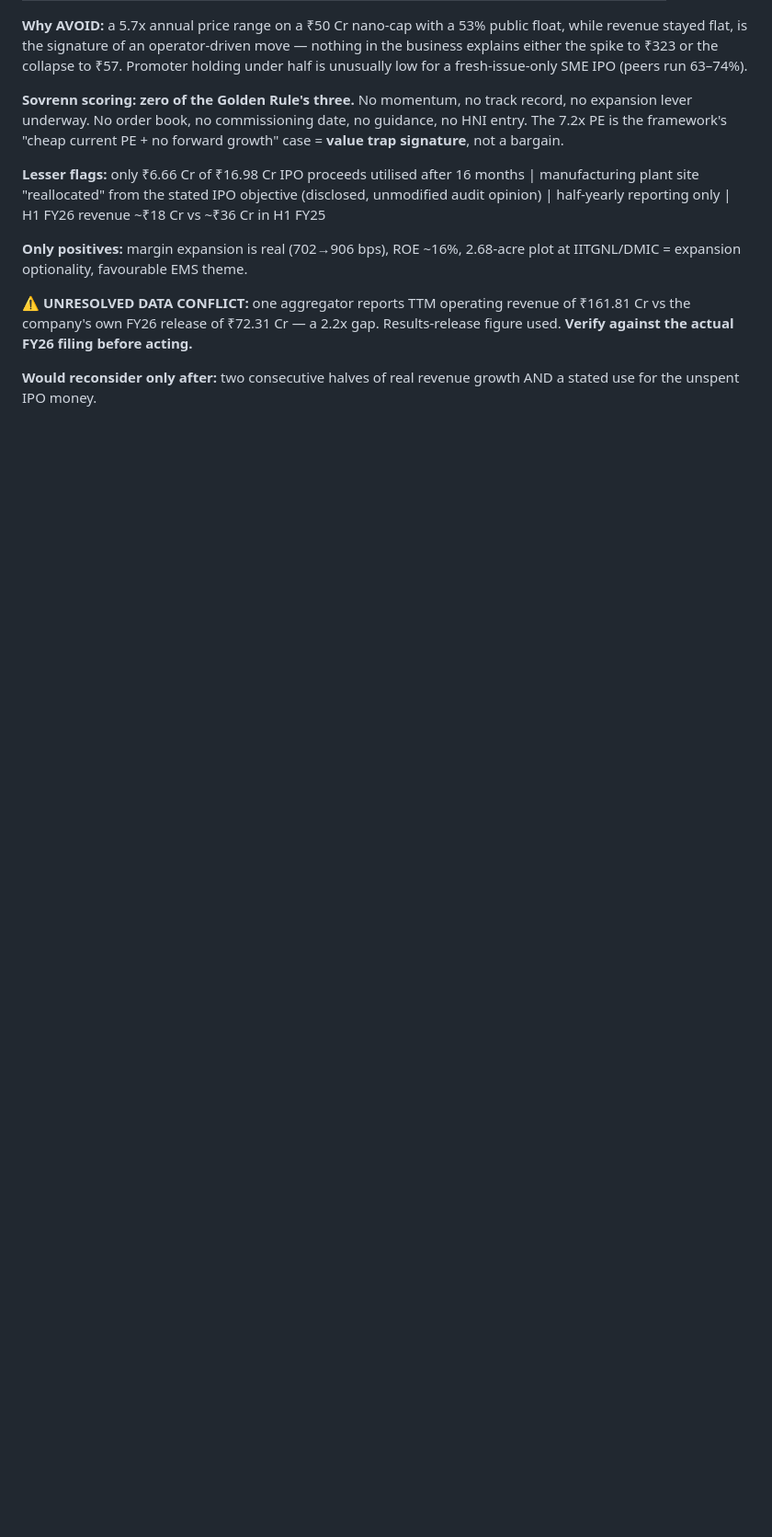
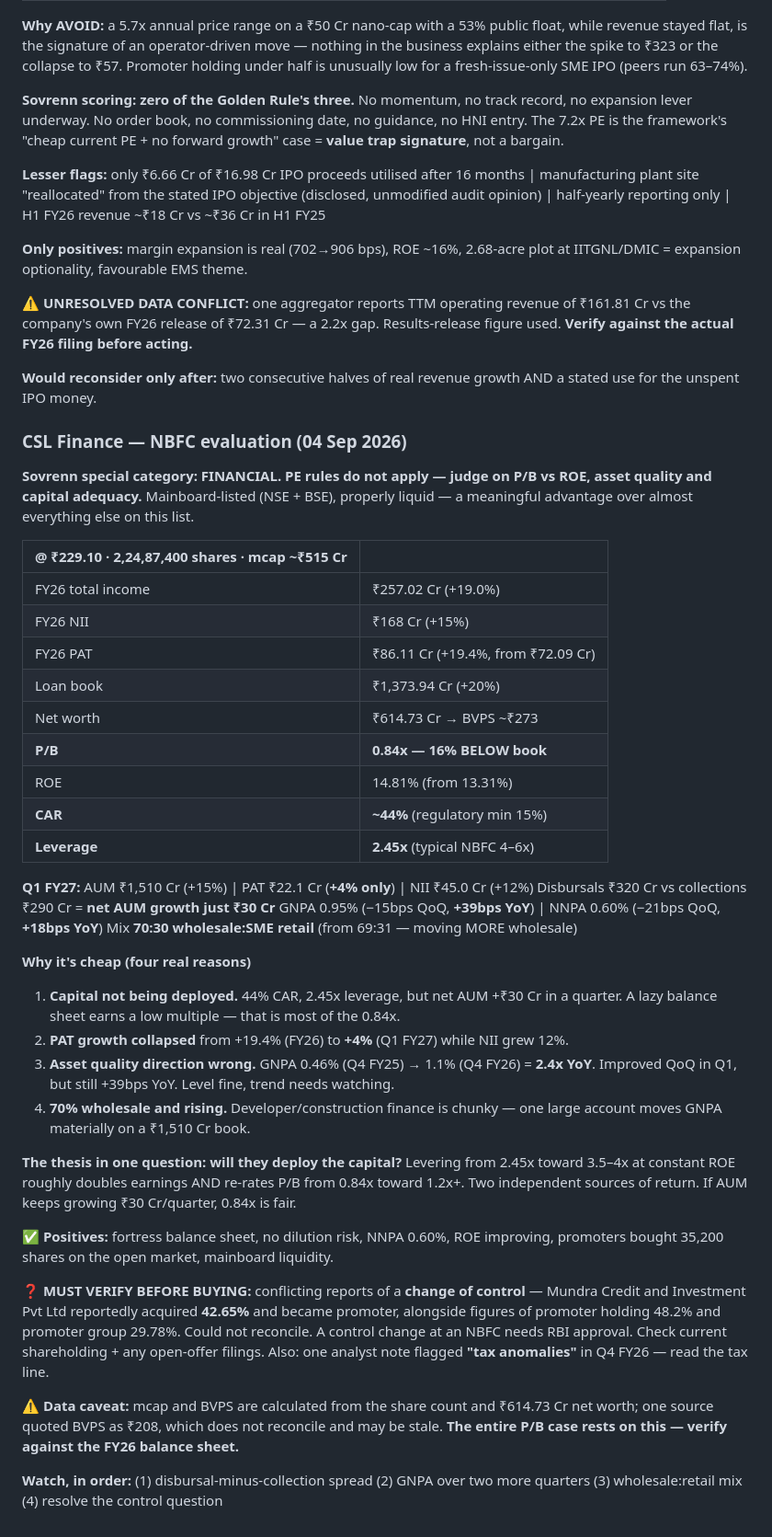
Before and after one commit to drkishorespatil-dev/researchmd, a Markdown page: sovrenn/watchlist.md, the part around one of its changes. Shown at 92% size. Rendered like a GitHub page; blank space fills up the shorter version.

Commit message:
Add CSL Finance NBFC evaluation
Evaluated under Sovrenn's financial-services carve-out, so on P/B against
ROE, asset quality and capital adequacy rather than PE. Also mainboard
listed on NSE and BSE, which makes it one of the few properly liquid
names on this list.

At Rs 229.10 the market cap is ~Rs 515 Cr against Rs 614.73 Cr of net
worth, so it trades at ~0.84x book while earning 14.81% ROE with NNPA of
0.60% and capital adequacy near 44% against a 15% minimum. Leverage is
2.45x where most NBFCs run 4-6x, so the loan book could roughly double
without any equity raise.

The discount has four identifiable causes: the capital is not being
deployed (Q1 FY27 disbursals of Rs 320 Cr against Rs 290 Cr of
collections left net AUM growth at Rs 30 Cr), PAT growth fell from 19.4%
in FY26 to 4% in Q1 FY27, gross NPAs rose 2.4x year on year even though
the level remains under 1%, and the book is 70% wholesale and drifting
further that way.

Flags an unresolved possible change of control (Mundra Credit and
Investment reportedly at 42.65%) that needs verifying against the current
shareholding pattern before any purchase, and a book-value-per-share
figure from one source that does not reconcile with reported net worth.

Co-Authored-By: Claude Opus 5 <noreply@anthropic.com>
Claude-Session: https://claude.ai/code/session_01UbABVwDGqHH5EoA6eiGBAZ

```diff
--- a/sovrenn/watchlist.md
+++ b/sovrenn/watchlist.md
@@ -238,3 +239,55 @@ vs the company's own FY26 release of ₹72.31 Cr — a 2.2x gap. Results-release
 
 **Would reconsider only after:** two consecutive halves of real revenue growth AND a stated
 use for the unspent IPO money.
+
+### CSL Finance — NBFC evaluation (04 Sep 2026)
+
+**Sovrenn special category: FINANCIAL. PE rules do not apply — judge on P/B vs ROE,
+asset quality and capital adequacy.** Mainboard-listed (NSE + BSE), properly liquid —
+a meaningful advantage over almost everything else on this list.
+
+| @ ₹229.10 · 2,24,87,400 shares · mcap ~₹515 Cr | |
+|---|---|
+| FY26 total income | ₹257.02 Cr (+19.0%) |
+| FY26 NII | ₹168 Cr (+15%) |
+| FY26 PAT | ₹86.11 Cr (+19.4%, from ₹72.09 Cr) |
+| Loan book | ₹1,373.94 Cr (+20%) |
+| Net worth | ₹614.73 Cr → BVPS ~₹273 |
+| **P/B** | **0.84x — 16% BELOW book** |
+| ROE | 14.81% (from 13.31%) |
+| **CAR** | **~44%** (regulatory min 15%) |
+| **Leverage** | **2.45x** (typical NBFC 4–6x) |
+
+**Q1 FY27:** AUM ₹1,510 Cr (+15%) | PAT ₹22.1 Cr (**+4% only**) | NII ₹45.0 Cr (+12%)
+Disbursals ₹320 Cr vs collections ₹290 Cr = **net AUM growth just ₹30 Cr**
+GNPA 0.95% (−15bps QoQ, **+39bps YoY**) | NNPA 0.60% (−21bps QoQ, **+18bps YoY**)
+Mix **70:30 wholesale:SME retail** (from 69:31 — moving MORE wholesale)
+
+**Why it's cheap (four real reasons)**
+1. **Capital not being deployed.** 44% CAR, 2.45x leverage, but net AUM +₹30 Cr in a quarter.
+   A lazy balance sheet earns a low multiple — that is most of the 0.84x.
+2. **PAT growth collapsed** from +19.4% (FY26) to **+4%** (Q1 FY27) while NII grew 12%.
+3. **Asset quality direction wrong.** GNPA 0.46% (Q4 FY25) → 1.1% (Q4 FY26) = **2.4x YoY**.
+   Improved QoQ in Q1, but still +39bps YoY. Level fine, trend needs watching.
+4. **70% wholesale and rising.** Developer/construction finance is chunky — one large
+   account moves GNPA materially on a ₹1,510 Cr book.
+
+**The thesis in one question: will they deploy the capital?** Levering from 2.45x toward
+3.5–4x at constant ROE roughly doubles earnings AND re-rates P/B from 0.84x toward 1.2x+.
+Two independent sources of return. If AUM keeps growing ₹30 Cr/quarter, 0.84x is fair.
+
+**✅ Positives:** fortress balance sheet, no dilution risk, NNPA 0.60%, ROE improving,
+promoters bought 35,200 shares on the open market, mainboard liquidity.
+
+**❓ MUST VERIFY BEFORE BUYING:** conflicting reports of a **change of control** — Mundra
+Credit and Investment Pvt Ltd reportedly acquired **42.65%** and became promoter, alongside
+figures of promoter holding 48.2% and promoter group 29.78%. Could not reconcile. A control
+change at an NBFC needs RBI approval. Check current shareholding + any open-offer filings.
+Also: one analyst note flagged **"tax anomalies"** in Q4 FY26 — read the tax line.
+
+⚠️ **Data caveat:** mcap and BVPS are calculated from the share count and ₹614.73 Cr net
+worth; one source quoted BVPS as ₹208, which does not reconcile and may be stale.
+**The entire P/B case rests on this — verify against the FY26 balance sheet.**
+
+**Watch, in order:** (1) disbursal-minus-collection spread (2) GNPA over two more quarters
+(3) wholesale:retail mix (4) resolve the control question
```
Also changed, not shown: other parts of sovrenn/watchlist.md (+1 -0 lines).
